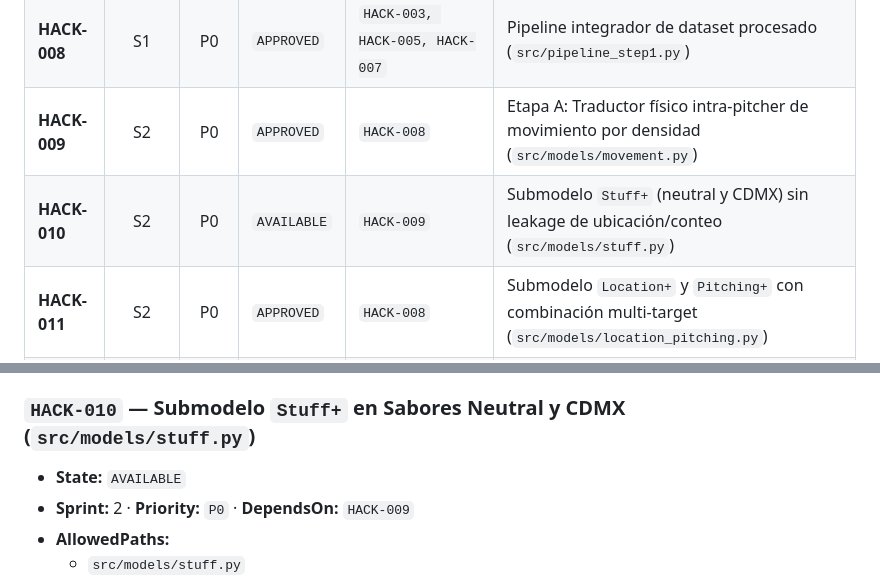
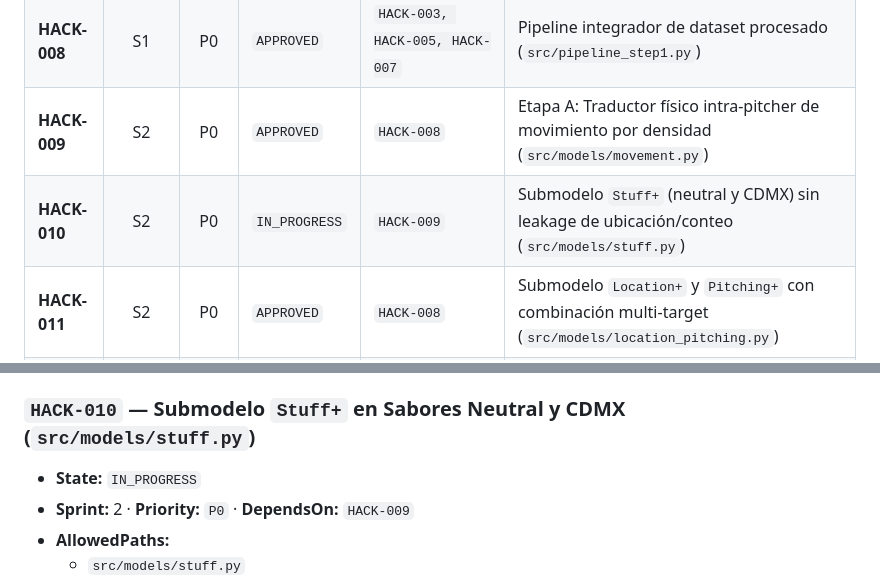
Before and after one commit to JaavRJ/hackathon_isac2026_diablosrojos, a Markdown page: docs/TASKS.md, 2 parts joined by grey strips. Rendered like a GitHub page.

Commit message:
chore(tasks): set HACK-010 to IN_PROGRESS

```diff
--- a/docs/TASKS.md
+++ b/docs/TASKS.md
@@ -20,7 +20,7 @@
 | **HACK-007** | S1 | P0 | `APPROVED` | `HACK-006` | Particiones oficiales (Pitcher/Season/Park Holdout) y Baseline Nulo (`src/splits.py`, `src/baseline.py`) |
 | **HACK-008** | S1 | P0 | `APPROVED` | `HACK-003, HACK-005, HACK-007` | Pipeline integrador de dataset procesado (`src/pipeline_step1.py`) |
 | **HACK-009** | S2 | P0 | `APPROVED` | `HACK-008` | Etapa A: Traductor físico intra-pitcher de movimiento por densidad (`src/models/movement.py`) |
-| **HACK-010** | S2 | P0 | `AVAILABLE` | `HACK-009` | Submodelo `Stuff+` (neutral y CDMX) sin leakage de ubicación/conteo (`src/models/stuff.py`) |
+| **HACK-010** | S2 | P0 | `IN_PROGRESS` | `HACK-009` | Submodelo `Stuff+` (neutral y CDMX) sin leakage de ubicación/conteo (`src/models/stuff.py`) |
 | **HACK-011** | S2 | P0 | `APPROVED` | `HACK-008` | Submodelo `Location+` y `Pitching+` con combinación multi-target (`src/models/location_pitching.py`) |
 | **HACK-012** | S2 | P0 | `AVAILABLE` | `HACK-010, HACK-011` | Suite de validación en los 3 holdouts vs Baseline Nulo + Estabilidad (`analysis/run_validation.py`) |
 | **HACK-013** | S2 | P0 | `AVAILABLE` | `HACK-010, HACK-011` | Descomposición Canal Stuff vs Canal Parque y pruebas empíricas H1–H4 (`analysis/run_hypotheses.py`) |
@@ -333,7 +333,7 @@
 ---
 
 ### `HACK-010` — Submodelo `Stuff+` en Sabores Neutral y CDMX (`src/models/stuff.py`)
-- **State:** `AVAILABLE`
+- **State:** `IN_PROGRESS`
 - **Sprint:** 2 · **Priority:** `P0` · **DependsOn:** `HACK-009`
 - **AllowedPaths:**
   - `src/models/stuff.py`
```
